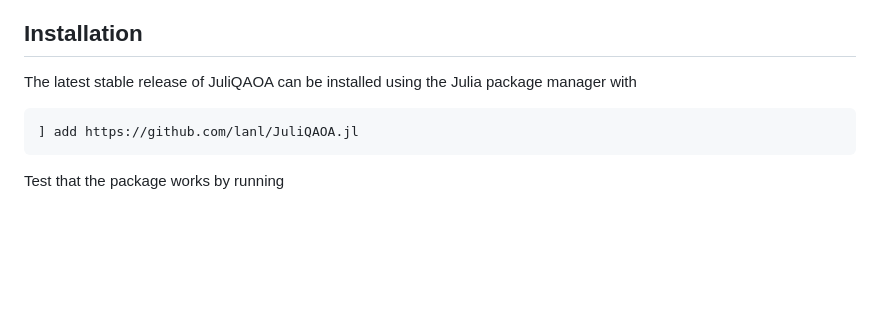
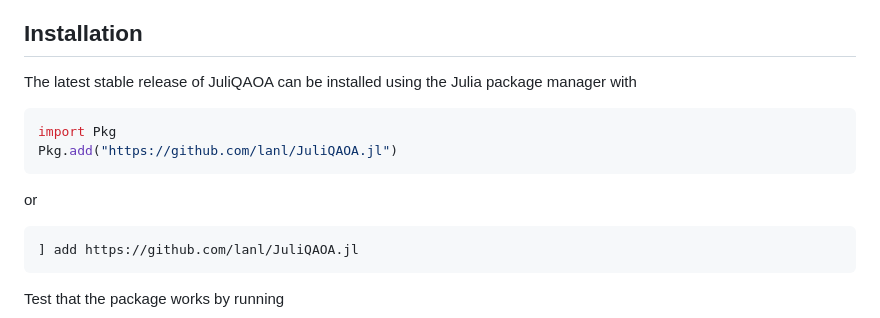
Before and after one commit to lanl/JuliQAOA.jl, a Markdown page: docs/src/index.md, the part around the change. Drawn GitHub-style; blank space fills up the shorter version.

Commit message:
update install instructions

````diff
--- a/docs/src/index.md
+++ b/docs/src/index.md
@@ -14,6 +14,11 @@ Highlights include:
 
 The latest stable release of JuliQAOA can be installed using the Julia package manager with
 
+```julia
+import Pkg
+Pkg.add("https://github.com/lanl/JuliQAOA.jl")
+```
+or
 ```julia
 ] add https://github.com/lanl/JuliQAOA.jl
 ```
````
